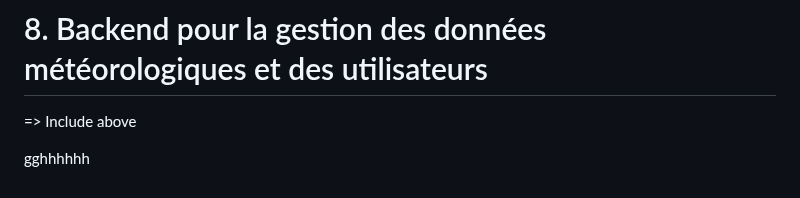
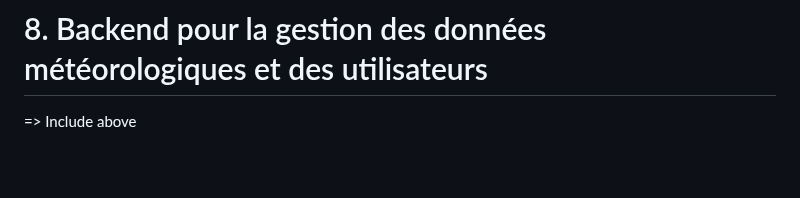
Before and after one commit to irumvabric/Notify-Weather, a Markdown page: README.md, the part around the change. Drawn GitHub-style; blank space fills up the shorter version.

```diff
--- a/README.md
+++ b/README.md
@@ -355,7 +355,3 @@ uses looked on it it will be a tendance and i will have to put it in a database
 # 8. Backend pour la gestion des données météorologiques et des utilisateurs
 
 => Include above
-
-
-
-gghhhhhh
```
